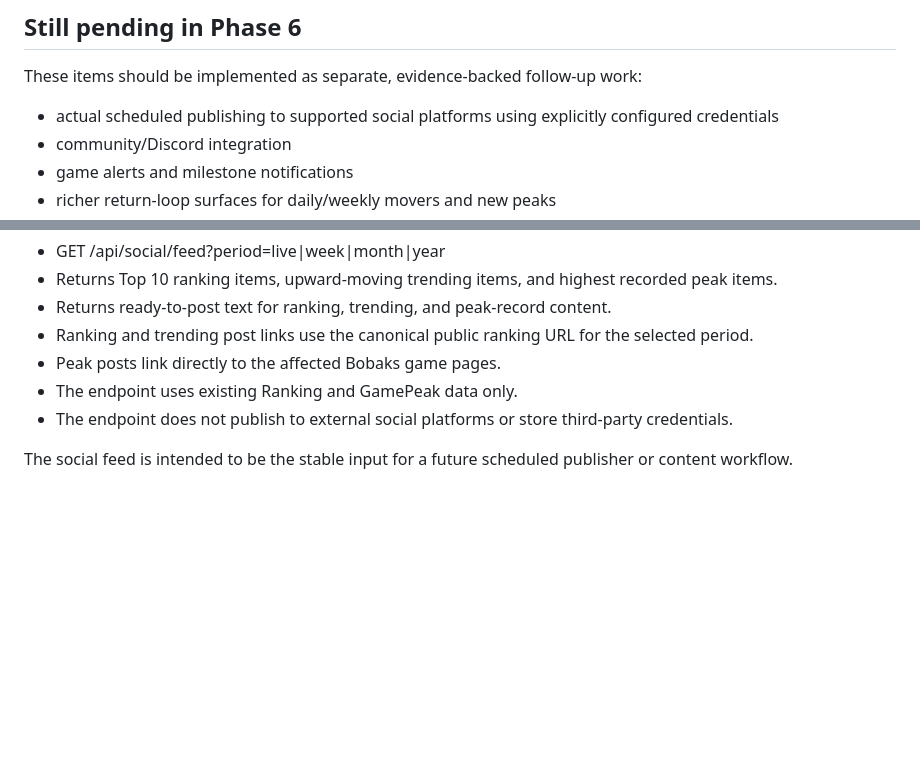
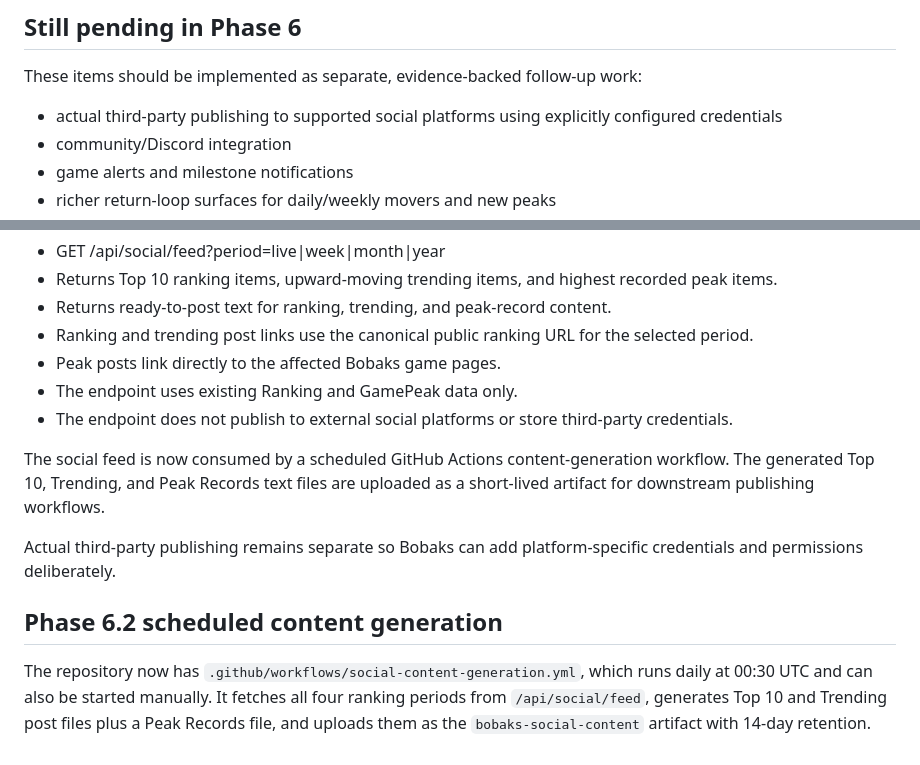
Before and after one commit to justryan-n2d/bobaks-ranking-api, a Markdown page: docs/phase6-growth-foundation.md, 2 parts joined by grey strips. Rendered like a GitHub page; blank space fills up the shorter version.

Commit message:
docs: record scheduled social content generation

```diff
--- a/docs/phase6-growth-foundation.md
+++ b/docs/phase6-growth-foundation.md
@@ -48,7 +48,7 @@ The implementation does not intentionally send player names, Roblox account IDs,
 ## Still pending in Phase 6
 
 These items should be implemented as separate, evidence-backed follow-up work:
-- actual scheduled publishing to supported social platforms using explicitly configured credentials
+- actual third-party publishing to supported social platforms using explicitly configured credentials
 - community/Discord integration
 - game alerts and milestone notifications
 - richer return-loop surfaces for daily/weekly movers and new peaks
@@ -74,4 +74,11 @@ The API exposes a read-only automation seam:
 - The endpoint uses existing Ranking and GamePeak data only.
 - The endpoint does not publish to external social platforms or store third-party credentials.
 
-The social feed is intended to be the stable input for a future scheduled publisher or content workflow.
+The social feed is now consumed by a scheduled GitHub Actions content-generation workflow. The generated Top 10, Trending, and Peak Records text files are uploaded as a short-lived artifact for downstream publishing workflows.
+
+Actual third-party publishing remains separate so Bobaks can add platform-specific credentials and permissions deliberately.
+
+
+## Phase 6.2 scheduled content generation
+
+The repository now has `.github/workflows/social-content-generation.yml`, which runs daily at 00:30 UTC and can also be started manually. It fetches all four ranking periods from `/api/social/feed`, generates Top 10 and Trending post files plus a Peak Records file, and uploads them as the `bobaks-social-content` artifact with 14-day retention.
```
